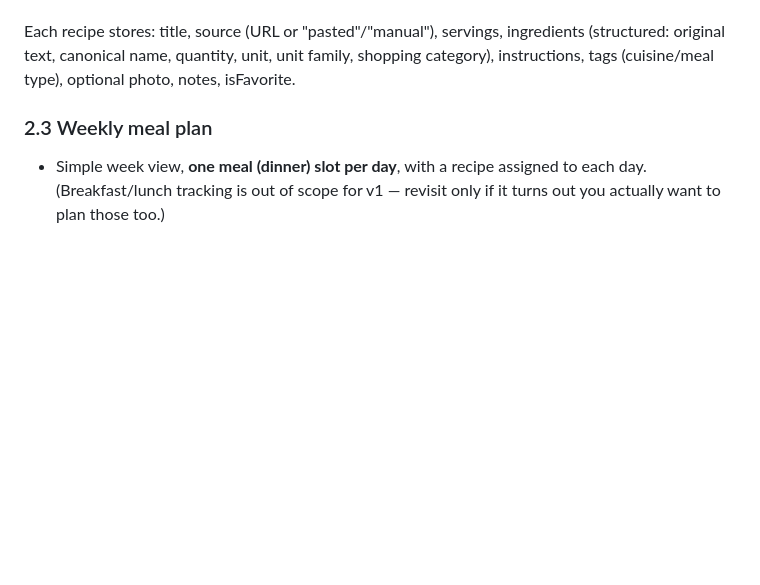
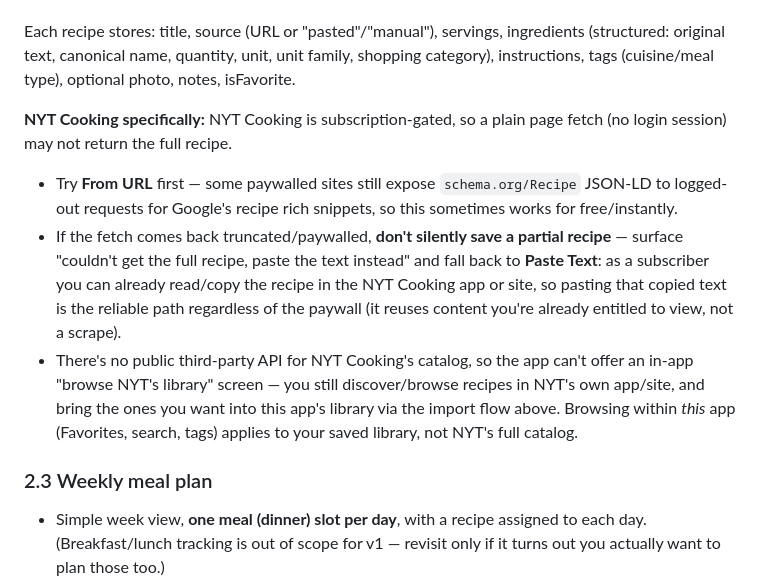
Before and after one commit to radiofreeted/website, a Markdown page: weekly-meal-plan-ios/SPEC.md, the part around the change. GitHub-like rendering; blank space fills up the shorter version.

Commit message:
Clarify NYT Cooking import: paste-text as reliable path, no in-app catalog browsing

```diff
--- a/weekly-meal-plan-ios/SPEC.md
+++ b/weekly-meal-plan-ios/SPEC.md
@@ -133,6 +133,24 @@ ingredients (structured: original text, canonical name, quantity, unit, unit
 family, shopping category), instructions, tags (cuisine/meal type), optional
 photo, notes, isFavorite.
 
+**NYT Cooking specifically:** NYT Cooking is subscription-gated, so a plain
+page fetch (no login session) may not return the full recipe.
+- Try **From URL** first — some paywalled sites still expose
+  `schema.org/Recipe` JSON-LD to logged-out requests for Google's recipe
+  rich snippets, so this sometimes works for free/instantly.
+- If the fetch comes back truncated/paywalled, **don't silently save a
+  partial recipe** — surface "couldn't get the full recipe, paste the text
+  instead" and fall back to **Paste Text**: as a subscriber you can already
+  read/copy the recipe in the NYT Cooking app or site, so pasting that copied
+  text is the reliable path regardless of the paywall (it reuses content
+  you're already entitled to view, not a scrape).
+- There's no public third-party API for NYT Cooking's catalog, so the app
+  can't offer an in-app "browse NYT's library" screen — you still
+  discover/browse recipes in NYT's own app/site, and bring the ones you want
+  into this app's library via the import flow above. Browsing within *this*
+  app (Favorites, search, tags) applies to your saved library, not NYT's
+  full catalog.
+
 ### 2.3 Weekly meal plan
 - Simple week view, **one meal (dinner) slot per day**, with a recipe
   assigned to each day. (Breakfast/lunch tracking is out of scope for v1 —
```
